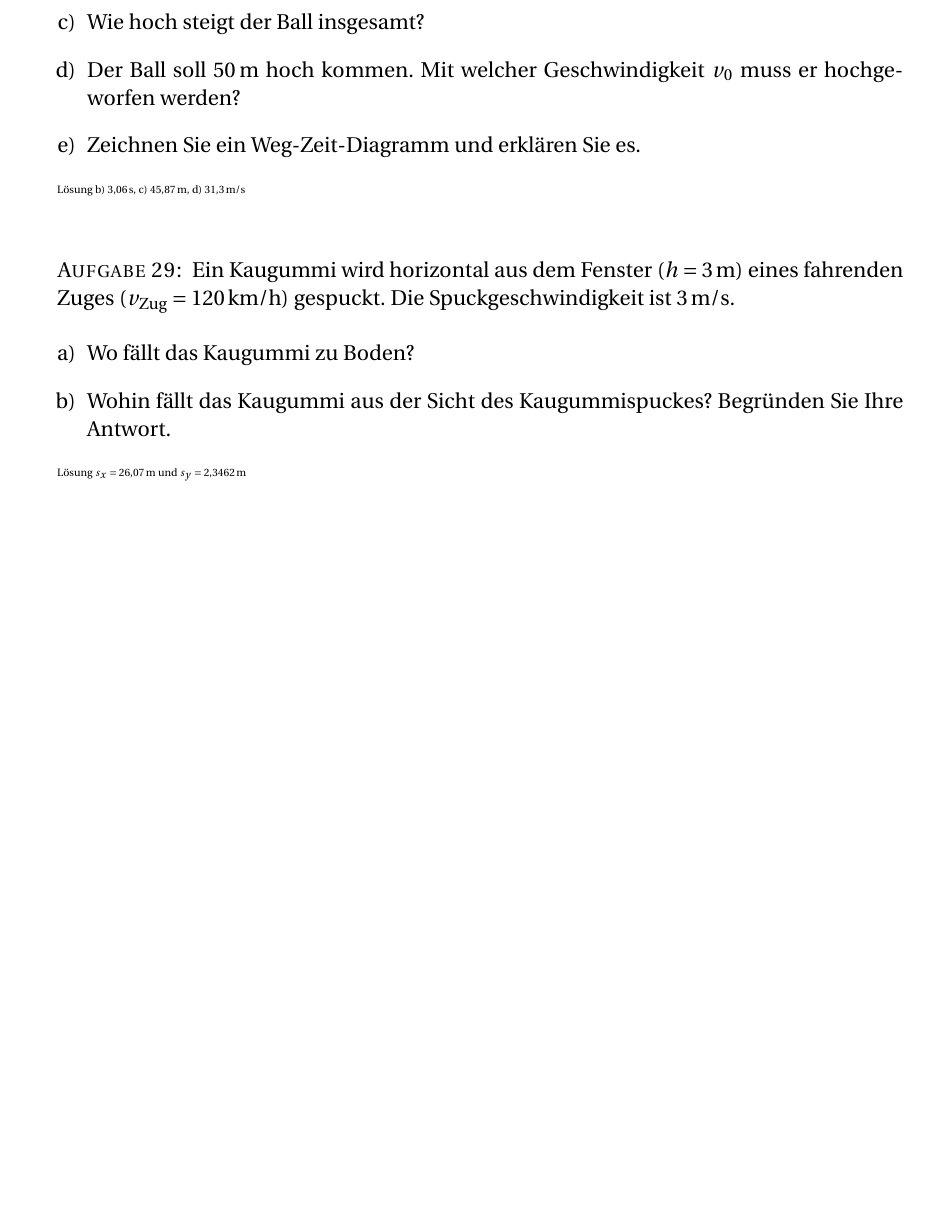
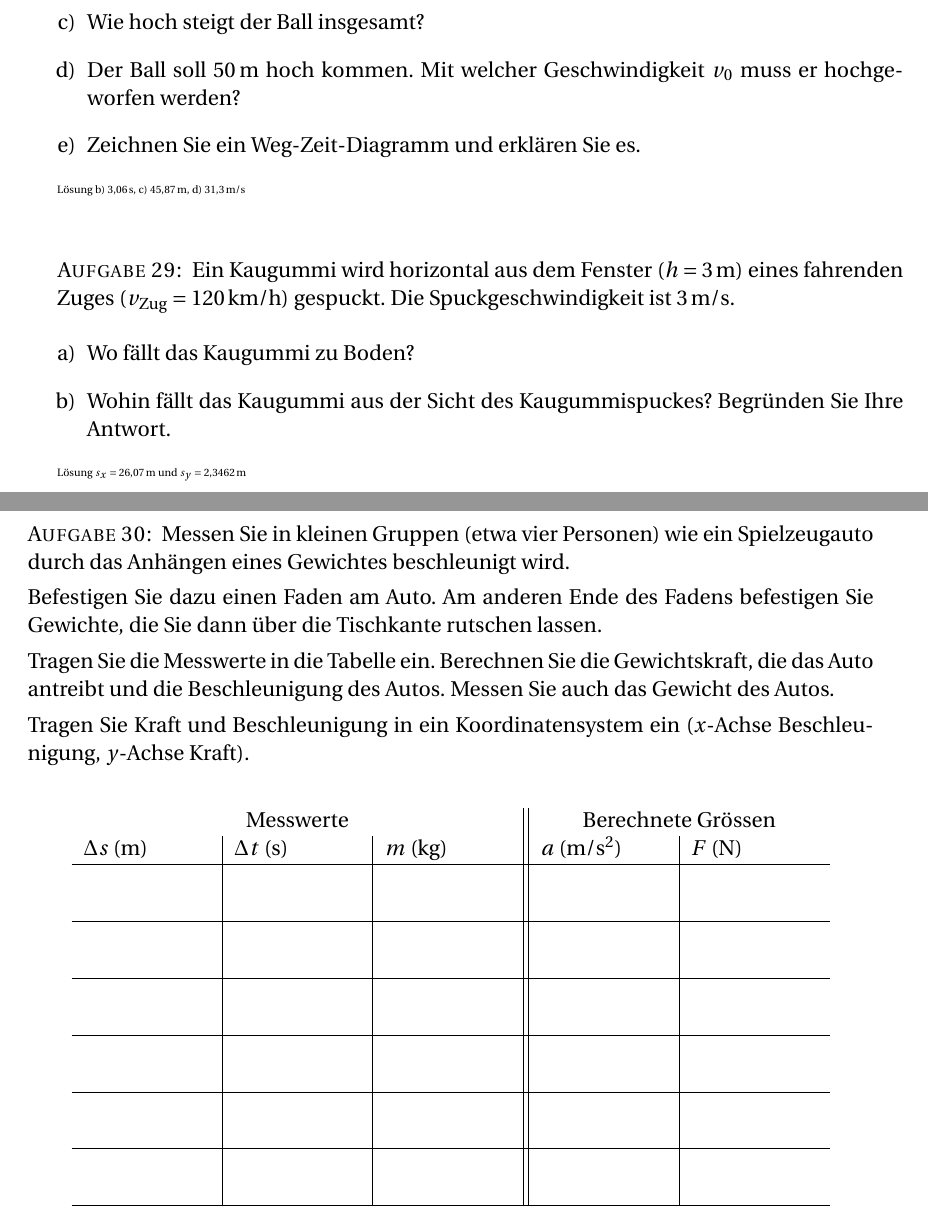
Before and after one commit to janfelixbinder/Physik, a LaTeX document (Skript_Mechanik/Mechanik.tex): part of page 8 of 12 before the commit and two parts of pages 8 and 9 of 14 after it, the two joined at a grey line, cut so that both start at the same text, the shorter picture padded with empty space. The pictures show the PDF file Skript_Mechanik/Mechanik.pdf that the author committed with the source.

Commit message:
Newton2 mit Auto

```diff
--- a/Skript_Mechanik/Mechanik.tex
+++ b/Skript_Mechanik/Mechanik.tex
@@ -109,3 +110,19 @@ Was müssten Sie bei einer Wasserschlacht mit Wasserpistolen beachten?
 \Einbinden{\dir/beschleunigung03.tex}
 \Einbinden{\dir/bew3d01.tex}
 
+\newpage
+
+\begin{aufgabe}
+	Messen Sie in kleinen Gruppen (etwa vier Personen)
+	wie ein Spielzeugauto durch das Anhängen eines Gewichtes beschleunigt wird.
+
+	Befestigen Sie dazu einen Faden am Auto. Am anderen Ende des Fadens befestigen Sie
+	Gewichte, die Sie dann über die Tischkante rutschen lassen.
+
+	Tragen Sie die Messwerte in die Tabelle ein.
+	Berechnen Sie die Gewichtskraft, die das Auto antreibt und die Beschleunigung des Autos.
+	Messen Sie auch das Gewicht des Autos.
+
+	Tragen Sie Kraft und Beschleunigung in ein Koordinatensystem ein ($x$-Achse Beschleunigung, $y$-Achse Kraft).
+
+\newcommand\leereZ{\phantom{x} & & & &  \\\hline}
```
Also changed, not shown: Skript_Mechanik/Mechanik.pdf, Skript_Mechanik/Mechanik.tex (24 more changed lines).
